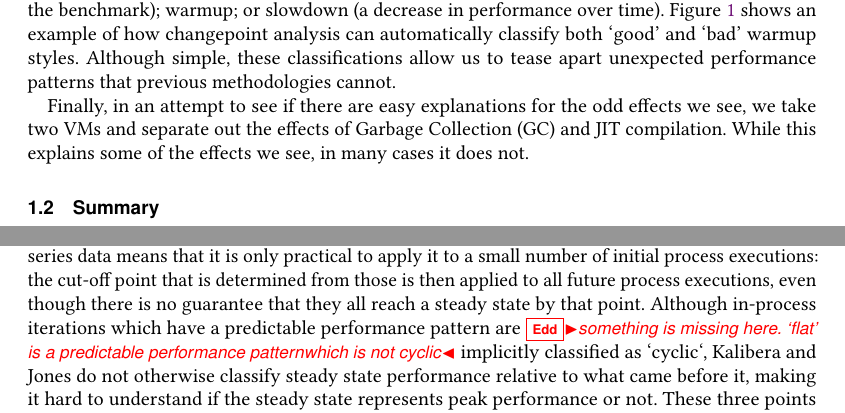
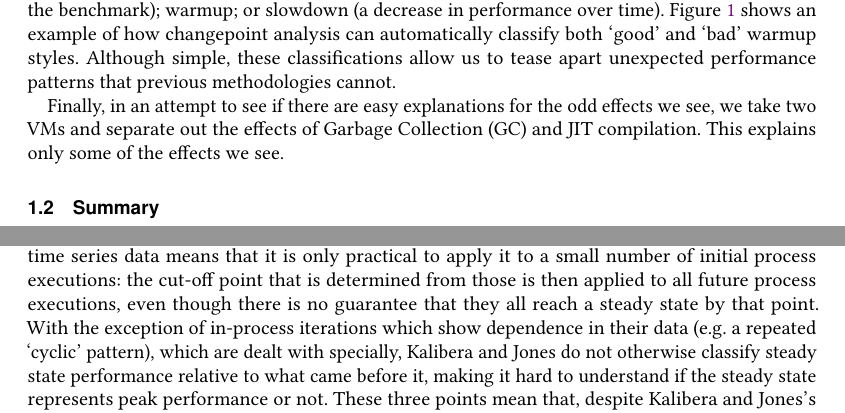
Before and after one commit to softdevteam/warmup_paper, a LaTeX paper (warmup.tex): two parts of pages 2 and 4 of 39, joined at a grey line, cut so that both start at the same text. Compiled offline with pdfLaTeX.

Commit message:
Address Edd's comments.

```diff
--- a/warmup.tex
+++ b/warmup.tex
@@ -380,8 +380,8 @@ unexpected performance patterns that previous methodologies cannot.
 
 Finally, in an attempt to see if there are easy explanations for the odd
 effects we see, we take two VMs and separate out the
-effects of Garbage Collection (GC) and JIT compilation. While this explains
-some of the effects we see, in many cases it does not.
+effects of Garbage Collection (GC) and JIT compilation. This explains
+only some of the effects we see.
 
 
 \subsection{Summary}
@@ -460,11 +460,10 @@ such identifications. More significantly, the time required
 to manually examine the time series data means that it is only practical to apply it to a small number
 of initial process executions: the cut-off point that is determined from those
 is then applied to all future process executions, even though there is no
-guarantee that they all reach a steady state by that point. Although
-in-process iterations which have a predictable performance pattern are
-\edd{something is missing here. `flat' is a predictable performance
-patternwhich is not cyclic}
-implicitly classified as `cyclic`, \kalibera do not otherwise classify
+guarantee that they all reach a steady state by that point. With
+the exception of in-process iterations which show dependence in their data (e.g.~a
+repeated `cyclic' pattern), which are dealt with specially,
+\kalibera do not otherwise classify
 steady state performance relative to what came before it, making
 it hard to understand if the steady state represents peak performance
 or not. These three points mean that,
```
Also changed, not shown: warmup.tex (6 more changed lines).
